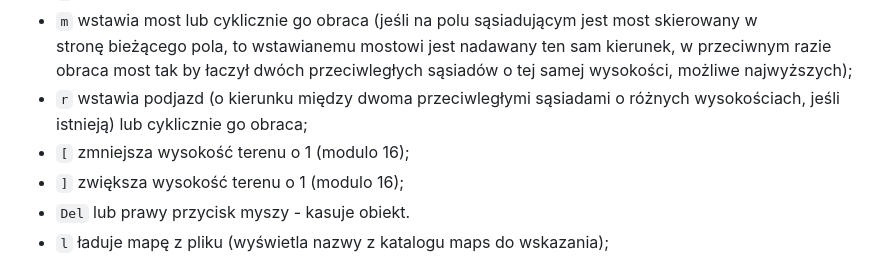
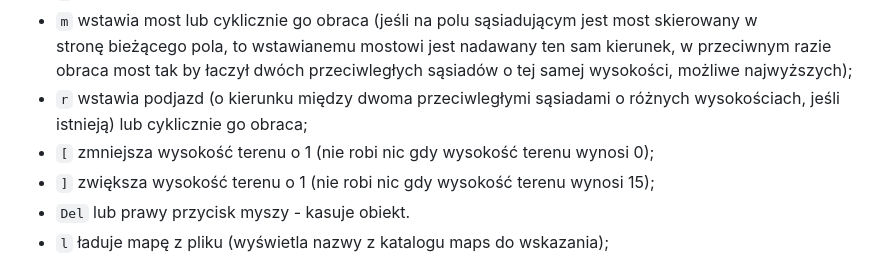
Before and after one commit to belartur/hexfront, a Markdown page: specification_of_map_editor.md, the part around the change. Drawn GitHub-style.

Commit message:
removed modulo 16

```diff
--- a/specification_of_map_editor.md
+++ b/specification_of_map_editor.md
@@ -16,8 +16,8 @@ neutralna baza czołgowa z zerem jednostek);
 * `t` wstawia utrudnienie lub cyklicznie zmienia jego rodzaj;
 * `m` wstawia most lub cyklicznie go obraca (jeśli na polu sąsiadującym jest most skierowany w stronę bieżącego pola, to wstawianemu mostowi jest nadawany ten sam kierunek, w przeciwnym razie obraca most tak by łaczył dwóch przeciwległych sąsiadów o tej samej wysokości, możliwe najwyższych);
 * `r` wstawia podjazd (o kierunku między dwoma przeciwległymi sąsiadami o różnych wysokościach, jeśli istnieją) lub cyklicznie go obraca;
-* `[` zmniejsza wysokość terenu o 1 (modulo 16);
-* `]` zwiększa wysokość terenu o 1 (modulo 16);
+* `[` zmniejsza wysokość terenu o 1 (nie robi nic gdy wysokość terenu wynosi 0);
+* `]` zwiększa wysokość terenu o 1 (nie robi nic gdy wysokość terenu wynosi 15);
 * `Del` lub prawy przycisk myszy - kasuje obiekt.
 * `l` ładuje mapę z pliku (wyświetla nazwy z katalogu maps do wskazania);
 * `s` zapisuje mapę do pliku (można podać nazwę albo wybrać jedną z istniejących; jeśli mapie nadano już nazwę wcześniej, to wyświetla się ona jako pierwsza i jest wyróżniona);
```
